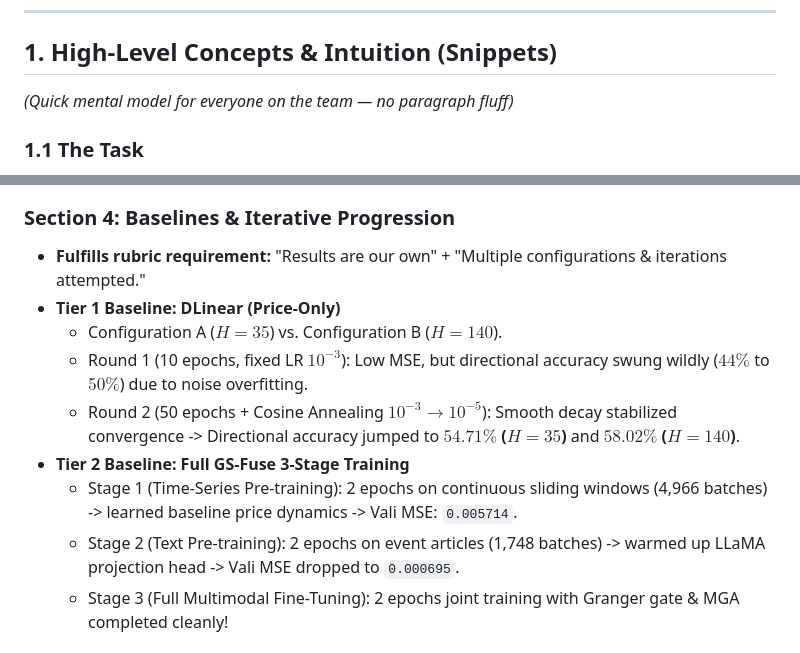
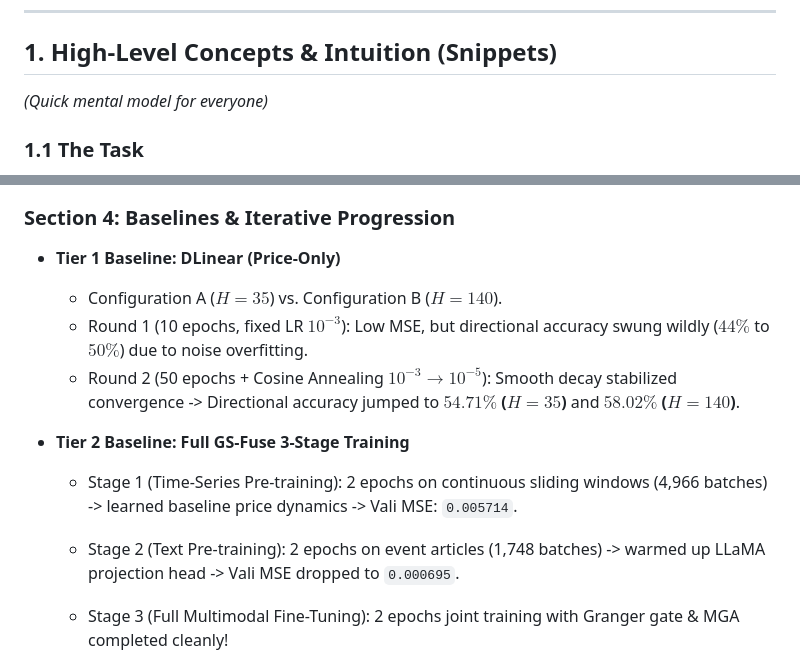
Before and after one commit to DaezeI/11785-GS-Fuse-Submission-Public, a Markdown page: TEAM_MIDTERM_MASTER_RESOURCE.md, 2 parts joined by grey strips. Rendered like a GitHub page.

Commit message:
Refine wording in TEAM_MIDTERM_MASTER_RESOURCE.md
Updated language for clarity and conciseness in multiple sections.

```diff
--- a/TEAM_MIDTERM_MASTER_RESOURCE.md
+++ b/TEAM_MIDTERM_MASTER_RESOURCE.md
@@ -11,7 +11,7 @@
 ---
 
 ## 1. High-Level Concepts & Intuition (Snippets)
-*(Quick mental model for everyone on the team — no paragraph fluff)*
+*(Quick mental model for everyone)*
 
 ### 1.1 The Task
 * Predict future S&P 500 price trajectory after big economic news (Fed rates, CPI inflation, jobs reports).
@@ -104,14 +104,16 @@
   * **Joint Total Loss:** $\mathcal{L}_{\text{total}} = \mathcal{L}_{\text{forecast}} + 0.2 \cdot \mathcal{L}_{\text{align}} + 0.1 \cdot \mathcal{L}_{\text{gate}}$.
 
 ### Section 4: Baselines & Iterative Progression
-* **Fulfills rubric requirement:** "Results are our own" + "Multiple configurations & iterations attempted."
 * **Tier 1 Baseline: DLinear (Price-Only)**
   * Configuration A ($H=35$) vs. Configuration B ($H=140$).
   * Round 1 (10 epochs, fixed LR $10^{-3}$): Low MSE, but directional accuracy swung wildly ($44\%$ to $50\%$) due to noise overfitting.
   * Round 2 (50 epochs + Cosine Annealing $10^{-3} \to 10^{-5}$): Smooth decay stabilized convergence -> Directional accuracy jumped to **$54.71\%$ ($H=35$)** and **$58.02\%$ ($H=140$)**.
+
 * **Tier 2 Baseline: Full GS-Fuse 3-Stage Training**
   * Stage 1 (Time-Series Pre-training): 2 epochs on continuous sliding windows (4,966 batches) -> learned baseline price dynamics -> Vali MSE: `0.005714`.
+
   * Stage 2 (Text Pre-training): 2 epochs on event articles (1,748 batches) -> warmed up LLaMA projection head -> Vali MSE dropped to `0.000695`.
+
   * Stage 3 (Full Multimodal Fine-Tuning): 2 epochs joint training with Granger gate & MGA completed cleanly!
     * Loss dropped 94% ($1.1025 \to 0.0235$), final Training MSE `0.000882`.
     * **Vali MSE:** **`0.000621`** (MAE `0.016223`, SMAPE `6.50%`).
```
Also changed, not shown: other parts of TEAM_MIDTERM_MASTER_RESOURCE.md (+1 -1 lines).
